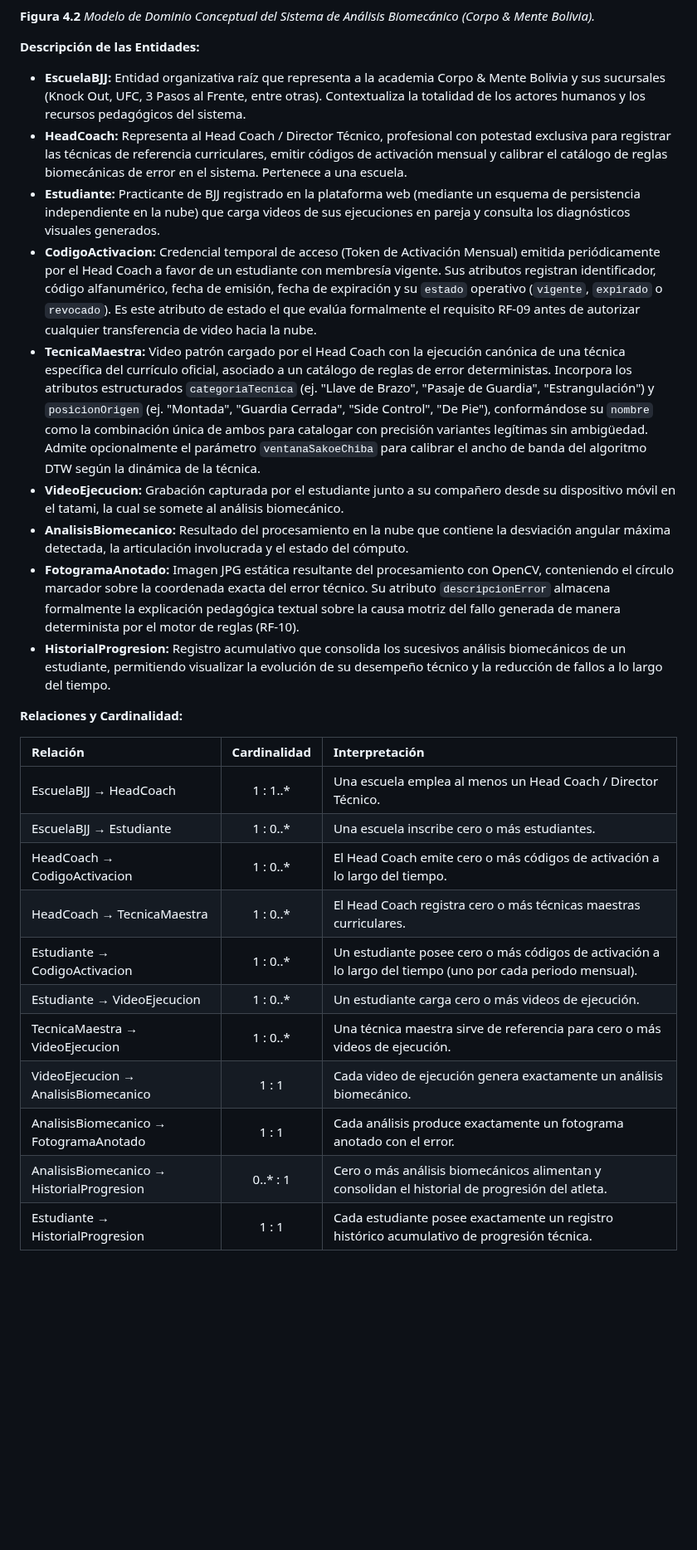
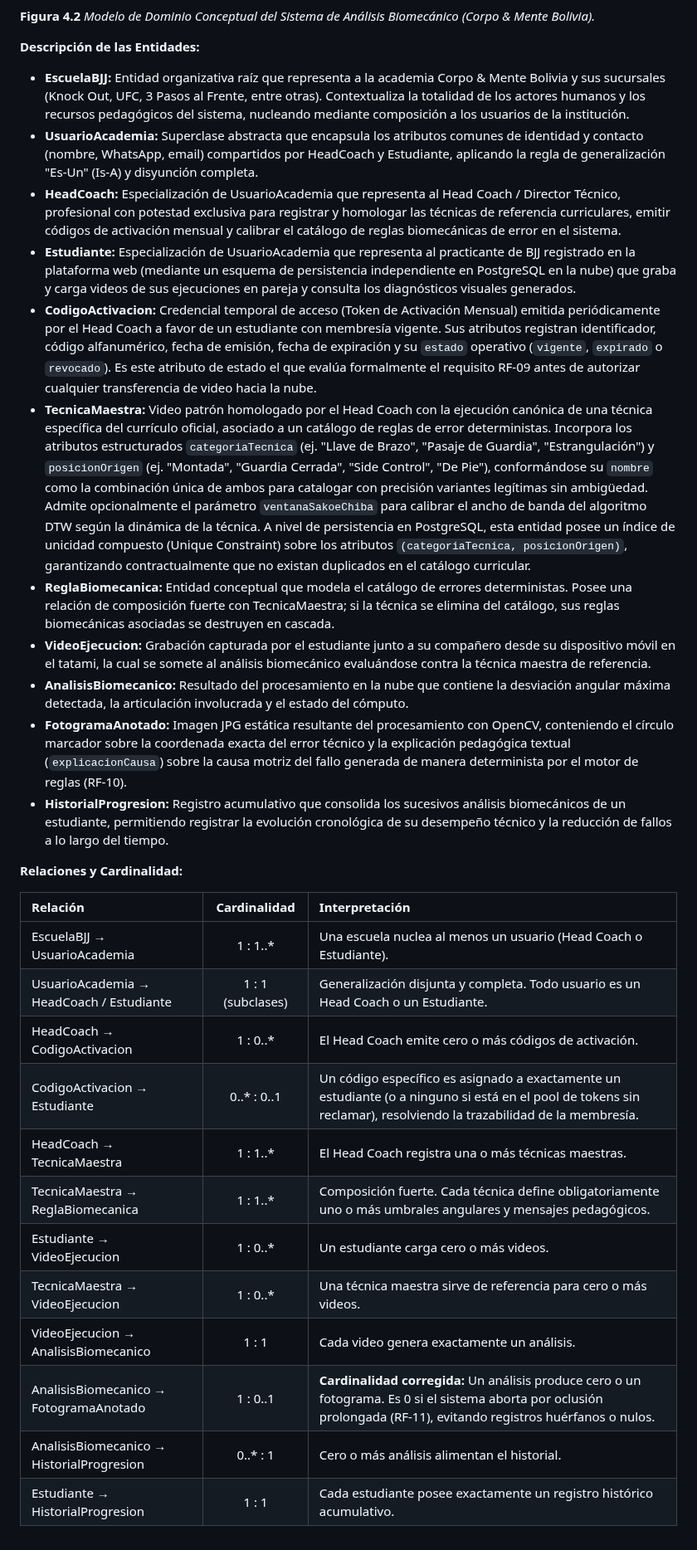
Before and after one commit to Tsmrain/JiuJitsu, a Markdown page: README.md, the part around one of its changes. Shown at 83% size. Drawn GitHub-style; blank space fills up the shorter version.

```diff
--- a/README.md
+++ b/README.md
@@ -730,28 +755,31 @@ classDiagram
 
 **Descripción de las Entidades:**
 
-* **EscuelaBJJ:** Entidad organizativa raíz que representa a la academia Corpo & Mente Bolivia y sus sucursales (Knock Out, UFC, 3 Pasos al Frente, entre otras). Contextualiza la totalidad de los actores humanos y los recursos pedagógicos del sistema.
-* **HeadCoach:** Representa al Head Coach / Director Técnico, profesional con potestad exclusiva para registrar las técnicas de referencia curriculares, emitir códigos de activación mensual y calibrar el catálogo de reglas biomecánicas de error en el sistema. Pertenece a una escuela.
-* **Estudiante:** Practicante de BJJ registrado en la plataforma web (mediante un esquema de persistencia independiente en la nube) que carga videos de sus ejecuciones en pareja y consulta los diagnósticos visuales generados.
+* **EscuelaBJJ:** Entidad organizativa raíz que representa a la academia Corpo & Mente Bolivia y sus sucursales (Knock Out, UFC, 3 Pasos al Frente, entre otras). Contextualiza la totalidad de los actores humanos y los recursos pedagógicos del sistema, nucleando mediante composición a los usuarios de la institución.
+* **UsuarioAcademia:** Superclase abstracta que encapsula los atributos comunes de identidad y contacto (nombre, WhatsApp, email) compartidos por HeadCoach y Estudiante, aplicando la regla de generalización "Es-Un" (Is-A) y disyunción completa.
+* **HeadCoach:** Especialización de UsuarioAcademia que representa al Head Coach / Director Técnico, profesional con potestad exclusiva para registrar y homologar las técnicas de referencia curriculares, emitir códigos de activación mensual y calibrar el catálogo de reglas biomecánicas de error en el sistema.
+* **Estudiante:** Especialización de UsuarioAcademia que representa al practicante de BJJ registrado en la plataforma web (mediante un esquema de persistencia independiente en PostgreSQL en la nube) que graba y carga videos de sus ejecuciones en pareja y consulta los diagnósticos visuales generados.
 * **CodigoActivacion:** Credencial temporal de acceso (Token de Activación Mensual) emitida periódicamente por el Head Coach a favor de un estudiante con membresía vigente. Sus atributos registran identificador, código alfanumérico, fecha de emisión, fecha de expiración y su `estado` operativo (`vigente`, `expirado` o `revocado`). Es este atributo de estado el que evalúa formalmente el requisito RF-09 antes de autorizar cualquier transferencia de video hacia la nube.
-* **TecnicaMaestra:** Video patrón cargado por el Head Coach con la ejecución canónica de una técnica específica del currículo oficial, asociado a un catálogo de reglas de error deterministas. Incorpora los atributos estructurados `categoriaTecnica` (ej. "Llave de Brazo", "Pasaje de Guardia", "Estrangulación") y `posicionOrigen` (ej. "Montada", "Guardia Cerrada", "Side Control", "De Pie"), conformándose su `nombre` como la combinación única de ambos para catalogar con precisión variantes legítimas sin ambigüedad. Admite opcionalmente el parámetro `ventanaSakoeChiba` para calibrar el ancho de banda del algoritmo DTW según la dinámica de la técnica.
-* **VideoEjecucion:** Grabación capturada por el estudiante junto a su compañero desde su dispositivo móvil en el tatami, la cual se somete al análisis biomecánico.
+* **TecnicaMaestra:** Video patrón homologado por el Head Coach con la ejecución canónica de una técnica específica del currículo oficial, asociado a un catálogo de reglas de error deterministas. Incorpora los atributos estructurados `categoriaTecnica` (ej. "Llave de Brazo", "Pasaje de Guardia", "Estrangulación") y `posicionOrigen` (ej. "Montada", "Guardia Cerrada", "Side Control", "De Pie"), conformándose su `nombre` como la combinación única de ambos para catalogar con precisión variantes legítimas sin ambigüedad. Admite opcionalmente el parámetro `ventanaSakoeChiba` para calibrar el ancho de banda del algoritmo DTW según la dinámica de la técnica. A nivel de persistencia en PostgreSQL, esta entidad posee un índice de unicidad compuesto (Unique Constraint) sobre los atributos `(categoriaTecnica, posicionOrigen)`, garantizando contractualmente que no existan duplicados en el catálogo curricular.
+* **ReglaBiomecanica:** Entidad conceptual que modela el catálogo de errores deterministas. Posee una relación de composición fuerte con TecnicaMaestra; si la técnica se elimina del catálogo, sus reglas biomecánicas asociadas se destruyen en cascada.
+* **VideoEjecucion:** Grabación capturada por el estudiante junto a su compañero desde su dispositivo móvil en el tatami, la cual se somete al análisis biomecánico evaluándose contra la técnica maestra de referencia.
 * **AnalisisBiomecanico:** Resultado del procesamiento en la nube que contiene la desviación angular máxima detectada, la articulación involucrada y el estado del cómputo.
-* **FotogramaAnotado:** Imagen JPG estática resultante del procesamiento con OpenCV, conteniendo el círculo marcador sobre la coordenada exacta del error técnico. Su atributo `descripcionError` almacena formalmente la explicación pedagógica textual sobre la causa motriz del fallo generada de manera determinista por el motor de reglas (RF-10).
-* **HistorialProgresion:** Registro acumulativo que consolida los sucesivos análisis biomecánicos de un estudiante, permitiendo visualizar la evolución de su desempeño técnico y la reducción de fallos a lo largo del tiempo.
+* **FotogramaAnotado:** Imagen JPG estática resultante del procesamiento con OpenCV, conteniendo el círculo marcador sobre la coordenada exacta del error técnico y la explicación pedagógica textual (`explicacionCausa`) sobre la causa motriz del fallo generada de manera determinista por el motor de reglas (RF-10).
+* **HistorialProgresion:** Registro acumulativo que consolida los sucesivos análisis biomecánicos de un estudiante, permitiendo registrar la evolución cronológica de su desempeño técnico y la reducción de fallos a lo largo del tiempo.
 
 **Relaciones y Cardinalidad:**
 
 | Relación | Cardinalidad | Interpretación |
 | :--- | :---: | :--- |
-| EscuelaBJJ → HeadCoach | 1 : 1..* | Una escuela emplea al menos un Head Coach / Director Técnico. |
-| EscuelaBJJ → Estudiante | 1 : 0..* | Una escuela inscribe cero o más estudiantes. |
-| HeadCoach → CodigoActivacion | 1 : 0..* | El Head Coach emite cero o más códigos de activación a lo largo del tiempo. |
-| HeadCoach → TecnicaMaestra | 1 : 0..* | El Head Coach registra cero o más técnicas maestras curriculares. |
-| Estudiante → CodigoActivacion | 1 : 0..* | Un estudiante posee cero o más códigos de activación a lo largo del tiempo (uno por cada periodo mensual). |
-| Estudiante → VideoEjecucion | 1 : 0..* | Un estudiante carga cero o más videos de ejecución. |
-| TecnicaMaestra → VideoEjecucion | 1 : 0..* | Una técnica maestra sirve de referencia para cero o más videos de ejecución. |
-| VideoEjecucion → AnalisisBiomecanico | 1 : 1 | Cada video de ejecución genera exactamente un análisis biomecánico. |
-| AnalisisBiomecanico → FotogramaAnotado | 1 : 1 | Cada análisis produce exactamente un fotograma anotado con el error. |
-| AnalisisBiomecanico → HistorialProgresion | 0..* : 1 | Cero o más análisis biomecánicos alimentan y consolidan el historial de progresión del atleta. |
-| Estudiante → HistorialProgresion | 1 : 1 | Cada estudiante posee exactamente un registro histórico acumulativo de progresión técnica. |
+| EscuelaBJJ → UsuarioAcademia | 1 : 1..* | Una escuela nuclea al menos un usuario (Head Coach o Estudiante). |
+| UsuarioAcademia → HeadCoach / Estudiante | 1 : 1 (subclases) | Generalización disjunta y completa. Todo usuario es un Head Coach o un Estudiante. |
+| HeadCoach → CodigoActivacion | 1 : 0..* | El Head Coach emite cero o más códigos de activación. |
+| CodigoActivacion → Estudiante | 0..* : 0..1 | Un código específico es asignado a exactamente un estudiante (o a ninguno si está en el pool de tokens sin reclamar), resolviendo la trazabilidad de la membresía. |
+| HeadCoach → TecnicaMaestra | 1 : 1..* | El Head Coach registra una o más técnicas maestras. |
+| TecnicaMaestra → ReglaBiomecanica | 1 : 1..* | Composición fuerte. Cada técnica define obligatoriamente uno o más umbrales angulares y mensajes pedagógicos. |
+| Estudiante → VideoEjecucion | 1 : 0..* | Un estudiante carga cero o más videos. |
+| TecnicaMaestra → VideoEjecucion | 1 : 0..* | Una técnica maestra sirve de referencia para cero o más videos. |
+| VideoEjecucion → AnalisisBiomecanico | 1 : 1 | Cada video genera exactamente un análisis. |
+| AnalisisBiomecanico → FotogramaAnotado | 1 : 0..1 | **Cardinalidad corregida:** Un análisis produce cero o un fotograma. Es 0 si el sistema aborta por oclusión prolongada (RF-11), evitando registros huérfanos o nulos. |
+| AnalisisBiomecanico → HistorialProgresion | 0..* : 1 | Cero o más análisis alimentan el historial. |
+| Estudiante → HistorialProgresion | 1 : 1 | Cada estudiante posee exactamente un registro histórico acumulativo. |
```
Also changed, not shown: other parts of README.md (+102 -77 lines).
